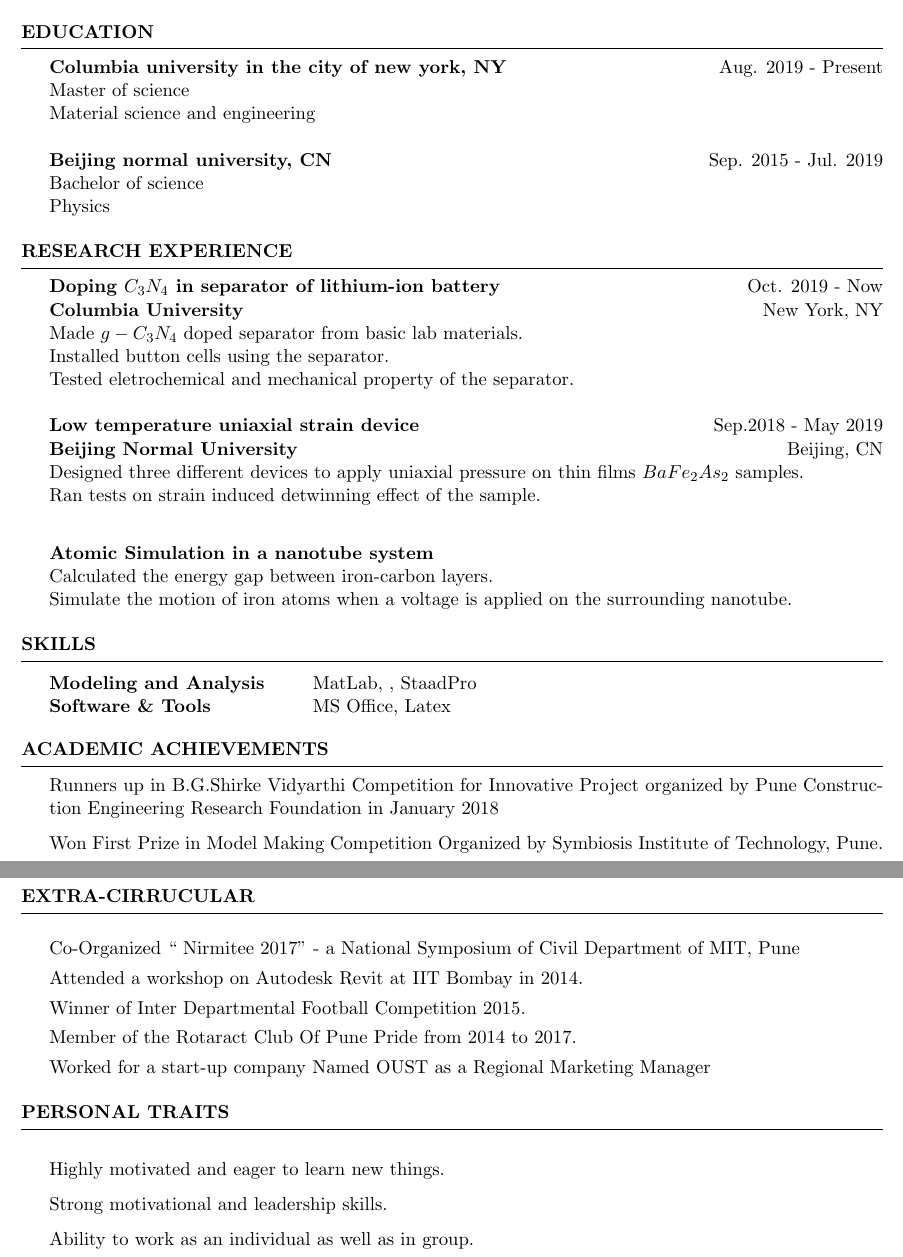
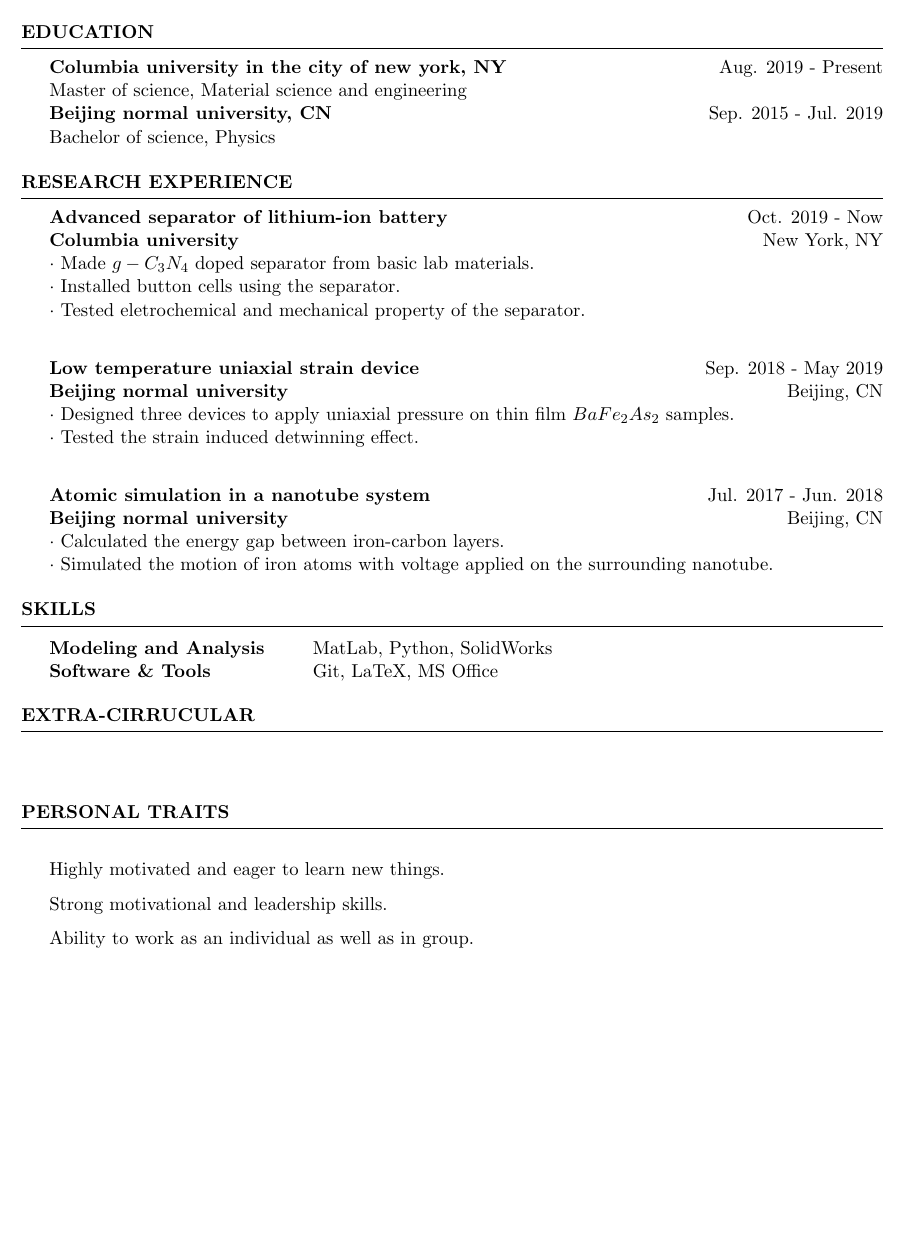
Before and after one commit to flappyhamster/resume, a LaTeX CV (resume_for_yitian.tex): two parts of pages 1 and 2 of 2 before the commit and part of the page after it, the two joined at a grey line, cut so that both start at the same text, the shorter picture padded with empty space. Compiled offline with pdfLaTeX.

Commit message:
change structure

```diff
--- a/resume_for_yitian.tex
+++ b/resume_for_yitian.tex
@@ -39,12 +39,10 @@
 \begin{rSection}{Education}
 
 {\bf Columbia university in the city of new york, NY} \hfill { Aug. 2019 - Present}
-\\ Master of science
-\\ Material science and engineering\\
+\\ Master of science, Material science and engineering
 \\
 {\bf Beijing normal university, CN} \hfill { Sep. 2015 - Jul. 2019}
-\\ Bachelor of science
-\\ Physics
+\\ Bachelor of science, Physics
 %Minor in Linguistics \smallskip \\
 %Member of Eta Kappa Nu \\
 %Member of Upsilon Pi Epsilon \\
@@ -58,20 +56,21 @@
 %    Projects And Seminars
 %-----------------------------------------------------------------------------------------------
 \begin{rSection}{Research Experience}
-{\bf Doping $C_3N_4$ in separator of lithium-ion battery} \hfill{Oct. 2019 - Now}\\
-{\bf Columbia University} \hfill{New York, NY}\\
-Made $g-C_3N_4$ doped separator from basic lab materials.\\
-Installed button cells using the separator. \\
-Tested eletrochemical and mechanical property of the separator.\\
-\\
-{\bf Low temperature uniaxial strain device} \hfill{Sep.2018 - May 2019}\\
-{\bf Beijing Normal University} \hfill{Beijing, CN}\\
-Designed three different devices to apply uniaxial pressure on thin films $BaFe_2As_2$ samples. \\
-Ran tests on strain induced detwinning effect of the sample.\\
+{\bf Advanced separator of lithium-ion battery} \hfill{Oct. 2019 - Now}\\
+{\bf Columbia university} \hfill{New York, NY}\\
+$\cdot$ Made $g-C_3N_4$ doped separator from basic lab materials.\\
+$\cdot$ Installed button cells using the separator. \\
+$\cdot$ Tested eletrochemical and mechanical property of the separator.\\
 
-{\bf Atomic Simulation in a nanotube system} \hfill{}\\
-Calculated the energy gap between iron-carbon layers. \\
-Simulate the motion of iron atoms when a voltage is applied on the surrounding nanotube.
+{\bf Low temperature uniaxial strain device} \hfill{Sep. 2018 - May 2019}\\
+{\bf Beijing normal university} \hfill{Beijing, CN}\\
+$\cdot$ Designed three devices to apply uniaxial pressure on thin film $BaFe_2As_2$ samples. \\
+$\cdot$ Tested the strain induced detwinning effect.\\
+
+{\bf Atomic simulation in a nanotube system} \hfill{Jul. 2017 - Jun. 2018}\\
+{\bf Beijing normal university} \hfill{Beijing, CN}\\
+$\cdot$ Calculated the energy gap between iron-carbon layers. \\
+$\cdot$ Simulated the motion of iron atoms with voltage applied on the surrounding nanotube.
 
 \end{rSection}
 %----------------------------------------------------------------------------------------
@@ -81,8 +80,8 @@ Simulate the motion of iron atoms when a voltage is applied on the surrounding n
 \begin{rSection}{Skills}
 
 \begin{tabular}{ @{} >{\bfseries}l @{\hspace{6ex}} l }
-Modeling and Analysis  & MatLab, , StaadPro \\
-Software \& Tools & MS Office, Latex \\
+Modeling and Analysis  & MatLab, Python, SolidWorks \\
+Software \& Tools & Git, LaTeX, MS Office \\
 \end{tabular}
 
 \end{rSection}
@@ -104,22 +103,24 @@ Software \& Tools & MS Office, Latex \\
 %	EXAMPLE SECTION
 %----------------------------------------------------------------------------------------
 
-\begin{rSection}{Academic Achievements}
- Runners up in B.G.Shirke Vidyarthi Competition for Innovative Project organized by Pune Construction Engineering Research Foundation in January 2018
-\item Won First Prize in Model Making Competition Organized by Symbiosis Institute of Technology, Pune.
-\end{rSection}
+%\begin{rSection}{Academic Achievements}
+% Runners up in B.G.Shirke Vidyarthi Competition for Innovative Project organized by Pune Construction Engineering Research Foundation in January 2018
+%\item Won First Prize in Model Making Competition Organized by Symbiosis Institute of Technology, Pune.
+%\end{rSection}
 
-\newpage
+%\newpage
 
 %----------------------------------------------------------------------------------------
 % Extra Curricular
 %----------------------------------------------------------------------------------------
 \begin{rSection}{Extra-Cirrucular} \itemsep -3pt
-\item Co-Organized “ Nirmitee 2017” - a National Symposium of Civil Department of MIT, Pune
-\item Attended a workshop on Autodesk Revit at IIT Bombay in 2014.
-\item Winner of Inter Departmental Football Competition 2015.
-\item Member of the  Rotaract Club Of Pune Pride from 2014 to 2017.
-\item Worked for a start-up company Named OUST as a Regional Marketing Manager
+    \item
+
+    %\item Co-Organized “ Nirmitee 2017” - a National Symposium of Civil Department of MIT, Pune
+%\item Attended a workshop on Autodesk Revit at IIT Bombay in 2014.
+%\item Winner of Inter Departmental Football Competition 2015.
+%\item Member of the  Rotaract Club Of Pune Pride from 2014 to 2017.
+%\item Worked for a start-up company Named OUST as a Regional Marketing Manager
 %\item Trained and disciplined in National Cadet Corps (NCC), IIT Kanpur for a year.
  %\item  Participated in Vijyoshi Camp 2012 organized at Indian Institute of Science, Bangalore.
  %\item Won 2nd position in Kho-Kho in Intramurals conducted by Physical Education Section, IIT Kanpur.
```
